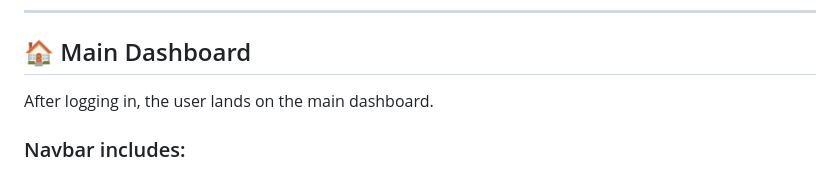
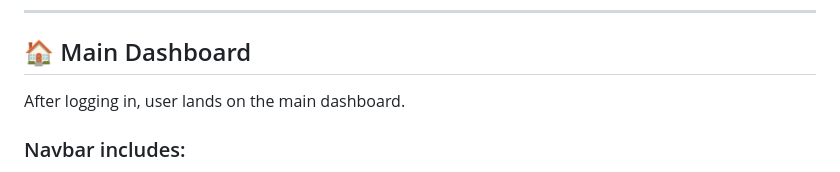
Before and after one commit to ArktizML/realitycheck, a Markdown page: README.md, the part around the change. Drawn GitHub-style.

```diff
--- a/README.md
+++ b/README.md
@@ -29,7 +29,7 @@ It’s designed as a **portfolio project** to demonstrate backend logic, databas
 
 ## 🏠 Main Dashboard
 
-After logging in, the user lands on the main dashboard.
+After logging in, user lands on the main dashboard.
 
 ### Navbar includes:
 - 🕒 Current time, date, and weekday
```
